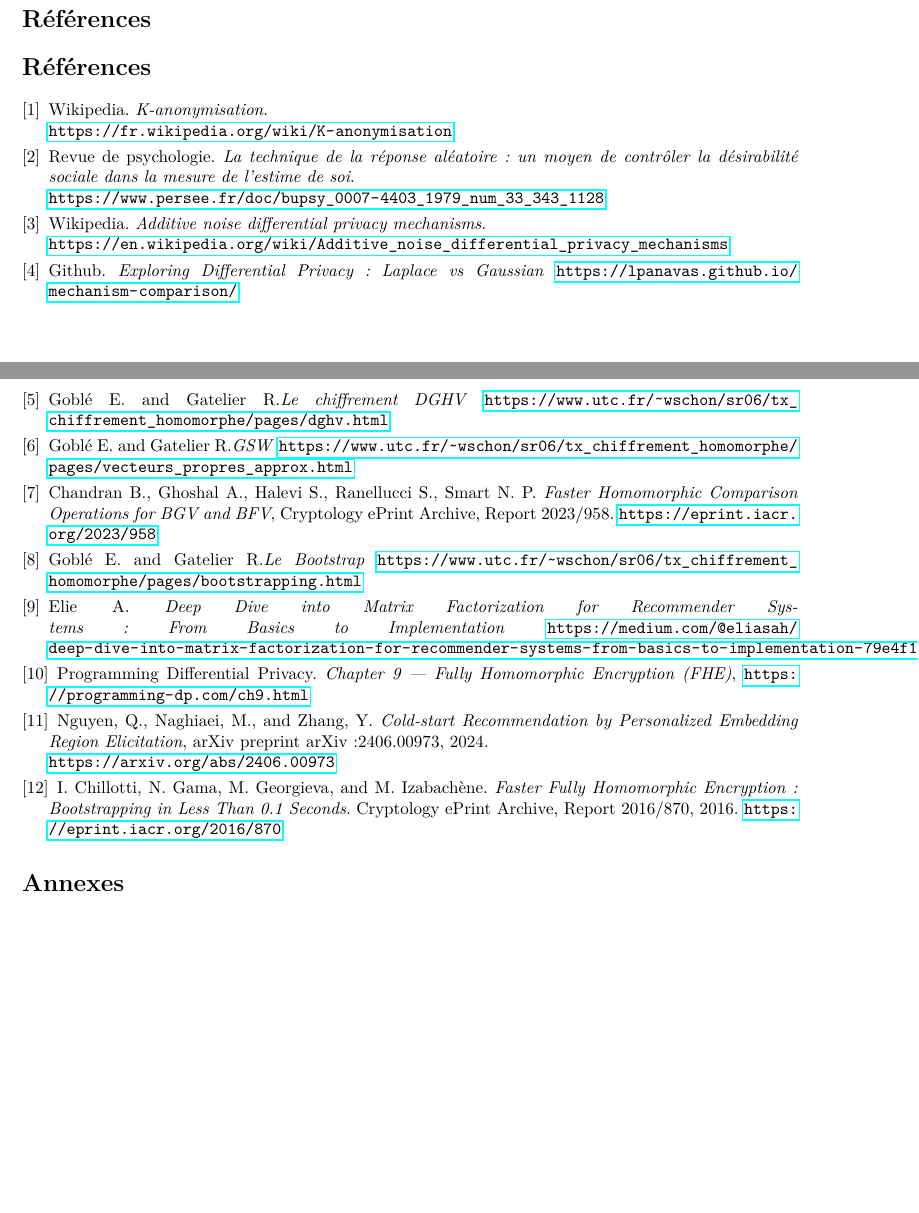
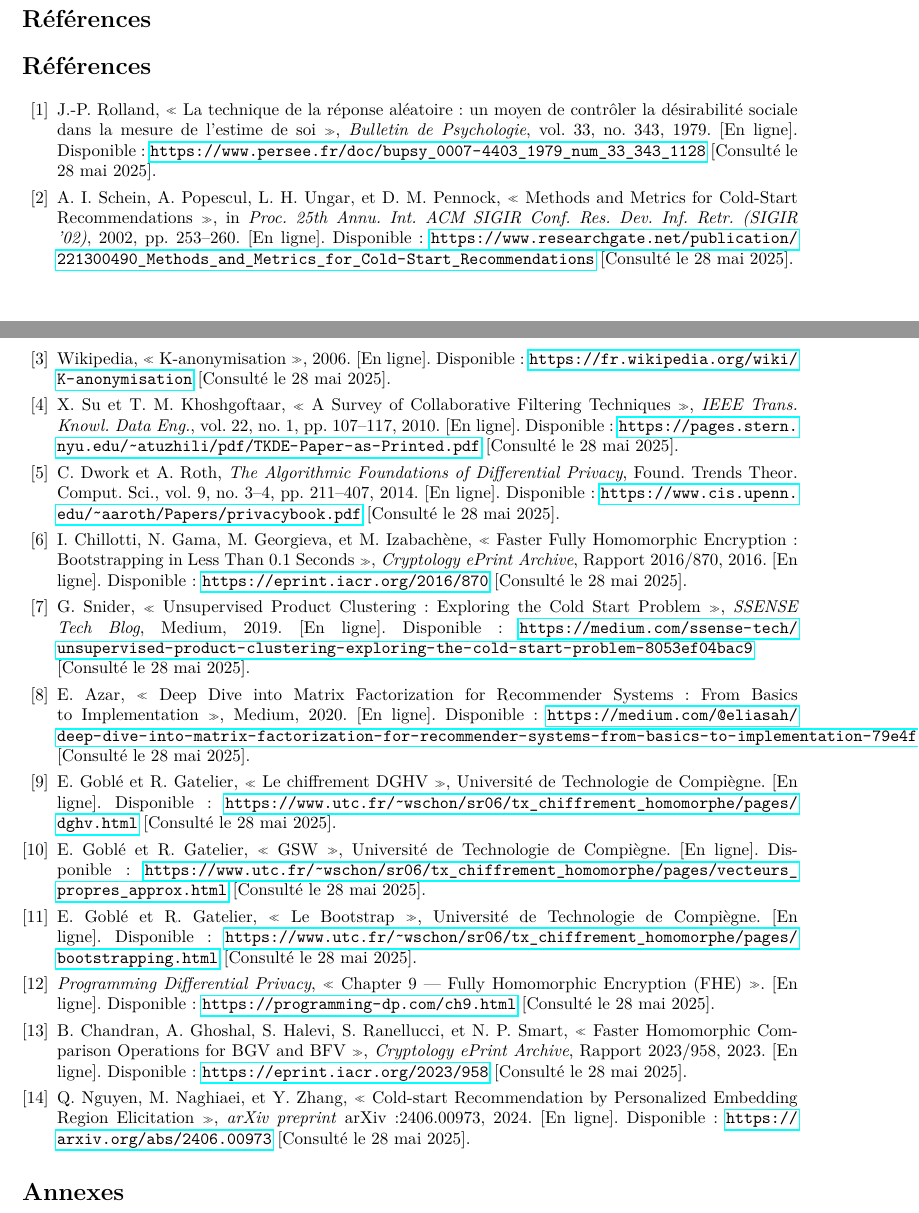
Before and after one commit to LeVraisPeg/backlog-repo, a LaTeX document (rapport/compte-rendu/compte-rendu-reco/main.tex): two parts of pages 9 and 10 of 10, joined at a grey line, cut so that both start at the same text, the shorter picture padded with empty space. Compiled offline with pdfLaTeX.

Commit message:
updates références

```diff
--- a/rapport/compte-rendu/compte-rendu-reco/main.tex
+++ b/rapport/compte-rendu/compte-rendu-reco/main.tex
@@ -409,64 +409,54 @@ pour la recommendation à froid pour un nouvel utilisateur.
     \section*{Références}
     \addcontentsline{toc}{section}{Références}
 
-\begin{thebibliography}{9}
+\begin{thebibliography}{99}
+
+\bibitem{psychologie}
+J.-P. Rolland, « La technique de la réponse aléatoire : un moyen de contrôler la désirabilité sociale dans la mesure de l'estime de soi », \emph{Bulletin de Psychologie}, vol. 33, no. 343, 1979. [En ligne]. Disponible : \url{https://www.persee.fr/doc/bupsy_0007-4403_1979_num_33_343_1128} [Consulté le 28 mai 2025].
+
+\bibitem{schein2002_methods}
+A. I. Schein, A. Popescul, L. H. Ungar, et D. M. Pennock, « Methods and Metrics for Cold-Start Recommendations », in \emph{Proc. 25th Annu. Int. ACM SIGIR Conf. Res. Dev. Inf. Retr. (SIGIR '02)}, 2002, pp. 253–260. [En ligne]. Disponible : \url{https://www.researchgate.net/publication/221300490_Methods_and_Metrics_for_Cold-Start_Recommendations} [Consulté le 28 mai 2025].
 
 \bibitem{kanonymisation}
-Wikipedia. \emph{K-anonymisation}.\\
-\url{https://fr.wikipedia.org/wiki/K-anonymisation}
+Wikipedia, « K-anonymisation », 2006. [En ligne]. Disponible : \url{https://fr.wikipedia.org/wiki/K-anonymisation} [Consulté le 28 mai 2025].
 
-\bibitem{psychologie}
-Revue de psychologie. \emph{La technique de la réponse aléatoire : un moyen de contrôler la désirabilité sociale dans la mesure de l'estime de soi}.\\
-\url{https://www.persee.fr/doc/bupsy_0007-4403_1979_num_33_343_1128}
+\bibitem{su_cf_survey}
+X. Su et T. M. Khoshgoftaar, « A Survey of Collaborative Filtering Techniques », \emph{IEEE Trans. Knowl. Data Eng.}, vol. 22, no. 1, pp. 107–117, 2010. [En ligne]. Disponible : \url{https://pages.stern.nyu.edu/~atuzhili/pdf/TKDE-Paper-as-Printed.pdf} [Consulté le 28 mai 2025].
 
 \bibitem{laplace&gauss}
-Wikipedia. \emph{Additive noise differential privacy mechanisms}.\\
-\url{https://en.wikipedia.org/wiki/Additive_noise_differential_privacy_mechanisms}
+C. Dwork et A. Roth, \emph{The Algorithmic Foundations of Differential Privacy}, Found. Trends Theor. Comput. Sci., vol. 9, no. 3–4, pp. 211–407, 2014. [En ligne]. Disponible : \url{https://www.cis.upenn.edu/~aaroth/Papers/privacybook.pdf} [Consulté le 28 mai 2025].
 
-\bibitem{mecanism_comparaison}
-Github. \emph{Exploring Differential Privacy: Laplace vs Gaussian}
-\url{https://lpanavas.github.io/mechanism-comparison/}
+\bibitem{end_size}
+I. Chillotti, N. Gama, M. Georgieva, et M. Izabachène, « Faster Fully Homomorphic Encryption: Bootstrapping in Less Than 0.1 Seconds », \emph{Cryptology ePrint Archive}, Rapport 2016/870, 2016. [En ligne]. Disponible : \url{https://eprint.iacr.org/2016/870} [Consulté le 28 mai 2025].
+
+\bibitem{snider_unsupervised}
+G. Snider, « Unsupervised Product Clustering: Exploring the Cold Start Problem », \emph{SSENSE Tech Blog}, Medium, 2019. [En ligne]. Disponible : \url{https://medium.com/ssense-tech/unsupervised-product-clustering-exploring-the-cold-start-problem-8053ef04bac9} [Consulté le 28 mai 2025].
+
+\bibitem{matrix_fac}
+E. Azar, « Deep Dive into Matrix Factorization for Recommender Systems: From Basics to Implementation », Medium, 2020. [En ligne]. Disponible : \url{https://medium.com/@eliasah/deep-dive-into-matrix-factorization-for-recommender-systems-from-basics-to-implementation-79e4f1ea1660} [Consulté le 28 mai 2025].
 
 \bibitem{dghv}
-Goblé E. and Gatelier R.\emph{Le chiffrement DGHV}
-\url{https://www.utc.fr/~wschon/sr06/tx_chiffrement_homomorphe/pages/dghv.html}
+E. Goblé et R. Gatelier, « Le chiffrement DGHV », Université de Technologie de Compiègne. [En ligne]. Disponible : \url{https://www.utc.fr/~wschon/sr06/tx_chiffrement_homomorphe/pages/dghv.html} [Consulté le 28 mai 2025].
 
 \bibitem{gsw}
-Goblé E. and Gatelier R.\emph{GSW}
-\url{https://www.utc.fr/~wschon/sr06/tx_chiffrement_homomorphe/pages/vecteurs_propres_approx.html}
+E. Goblé et R. Gatelier, « GSW », Université de Technologie de Compiègne. [En ligne]. Disponible : \url{https://www.utc.fr/~wschon/sr06/tx_chiffrement_homomorphe/pages/vecteurs_propres_approx.html} [Consulté le 28 mai 2025].
+
+\bibitem{boots}
+E. Goblé et R. Gatelier, « Le Bootstrap », Université de Technologie de Compiègne. [En ligne]. Disponible : \url{https://www.utc.fr/~wschon/sr06/tx_chiffrement_homomorphe/pages/bootstrapping.html} [Consulté le 28 mai 2025].
+
+\bibitem{programming_dp}
+\emph{Programming Differential Privacy}, « Chapter 9 — Fully Homomorphic Encryption (FHE) ». [En ligne]. Disponible : \url{https://programming-dp.com/ch9.html} [Consulté le 28 mai 2025].
 
 \bibitem{tfhe}
-Chandran B., Ghoshal A., Halevi S., Ranellucci S., Smart N. P.
-\emph{Faster Homomorphic Comparison Operations for BGV and BFV},
-Cryptology ePrint Archive, Report 2023/958.
-\url{https://eprint.iacr.org/2023/958}
-
-\bibitem{boots}
-Goblé E. and Gatelier R.\emph{Le Bootstrap}
-\url{https://www.utc.fr/~wschon/sr06/tx_chiffrement_homomorphe/pages/bootstrapping.html}
-
-\bibitem{matrix_fac}
-Elie A. \emph{Deep Dive into Matrix Factorization for Recommender Systems: From Basics to Implementation}
-\url{https://medium.com/@eliasah/deep-dive-into-matrix-factorization-for-recommender-systems-from-basics-to-implementation-79e4f1ea1660}
-
-\bibitem{programming_dp}
-Programming Differential Privacy. \emph{Chapter 9 — Fully Homomorphic Encryption (FHE)},
-\url{https://programming-dp.com/ch9.html}
+B. Chandran, A. Ghoshal, S. Halevi, S. Ranellucci, et N. P. Smart, « Faster Homomorphic Comparison Operations for BGV and BFV », \emph{Cryptology ePrint Archive}, Rapport 2023/958, 2023. [En ligne]. Disponible : \url{https://eprint.iacr.org/2023/958} [Consulté le 28 mai 2025].
 
 \bibitem{nguyen2024_ere}
-Nguyen, Q., Naghiaei, M., and Zhang, Y. \emph{Cold-start Recommendation by Personalized Embedding Region Elicitation}, arXiv preprint arXiv:2406.00973, 2024.\\
-\url{https://arxiv.org/abs/2406.00973}
-
-
-\bibitem{end_size}
-I. Chillotti, N. Gama, M. Georgieva, and M. Izabachène.
-\emph{Faster Fully Homomorphic Encryption: Bootstrapping in Less Than 0.1 Seconds}.
-Cryptology ePrint Archive, Report 2016/870, 2016.
-\url{https://eprint.iacr.org/2016/870}
+Q. Nguyen, M. Naghiaei, et Y. Zhang, « Cold-start Recommendation by Personalized Embedding Region Elicitation », \emph{arXiv preprint} arXiv:2406.00973, 2024. [En ligne]. Disponible : \url{https://arxiv.org/abs/2406.00973} [Consulté le 28 mai 2025].
 
 \end{thebibliography}
-    \section*{Annexes}
-    \addcontentsline{toc}{section}{Annexes}
-    Données supplémentaires, résultats détaillés, ou code pertinent.
+
+\section*{Annexes}
+\addcontentsline{toc}{section}{Annexes}
+Données supplémentaires, résultats détaillés, ou code pertinent.
 
 \end{document}
```
Also changed, not shown: rapport/compte-rendu/compte-rendu-reco/main.pdf (added), rapport/compte-rendu/compte-rendu-reco/main.tex (20 more changed lines).
